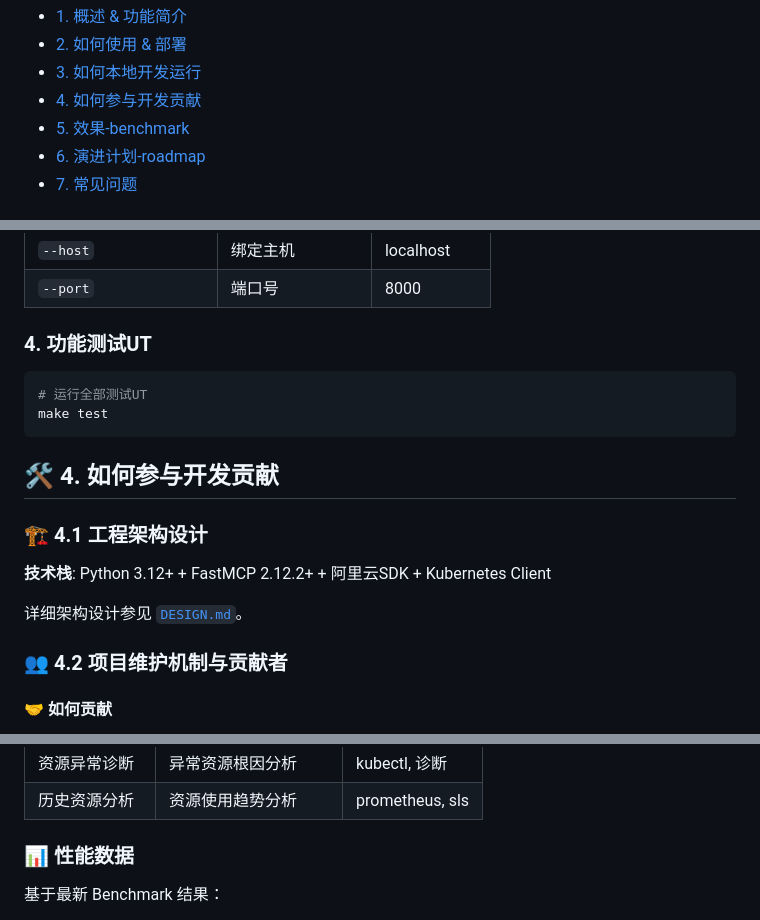
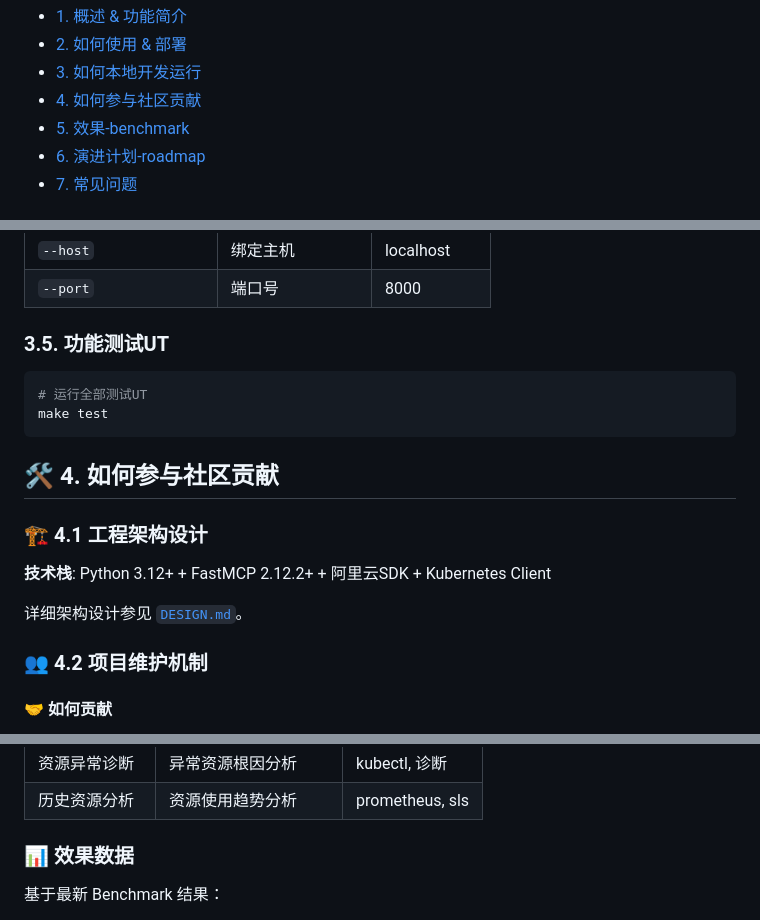
Before and after one commit to aliyun/alibabacloud-ack-mcp-server, a Markdown page: README.md, 3 parts joined by grey strips. Rendered like a GitHub page.

Commit message:
refine README

````diff
--- a/README.md
+++ b/README.md
@@ -12,7 +12,7 @@
 * [1. 概述 & 功能简介](#-1-概述--功能简介)
 * [2. 如何使用 & 部署](#-2-如何使用--部署)
 * [3. 如何本地开发运行](#-3-如何本地开发运行)
-* [4. 如何参与开发贡献](#-4-如何参与开发贡献)
+* [4. 如何参与社区贡献](#-4-如何参与社区贡献)
 * [5. 效果-benchmark](#-5-效果--benchmark-持续构建中)
 * [6. 演进计划-roadmap](#-6-演进计划--roadmap)
 * [7. 常见问题](#7-常见问题)
@@ -248,14 +248,14 @@ python -m src.main_server --transport sse --host 0.0.0.0 --port 8000
 | `--port` | 端口号 | 8000 |
 
 
-### 4. 功能测试UT
+### 3.5. 功能测试UT
 
 ```bash
 # 运行全部测试UT
 make test
 ```
 
-## 🛠️ 4. 如何参与开发贡献
+## 🛠️ 4. 如何参与社区贡献
 
 ### 🏗️ 4.1 工程架构设计
 
@@ -263,7 +263,7 @@ make test
 
 详细架构设计参见 [`DESIGN.md`](DESIGN.md)。
 
-### 👥 4.2 项目维护机制与贡献者
+### 👥 4.2 项目维护机制
 
 #### 🤝 如何贡献
 
@@ -289,7 +289,7 @@ make test
 | 资源异常诊断 | 异常资源根因分析 | kubectl, 诊断 |
 | 历史资源分析 | 资源使用趋势分析 | prometheus, sls |
 
-### 📊 性能数据
+### 📊 效果数据
 
 基于最新 Benchmark 结果：
 - 成功率: 92%
````
